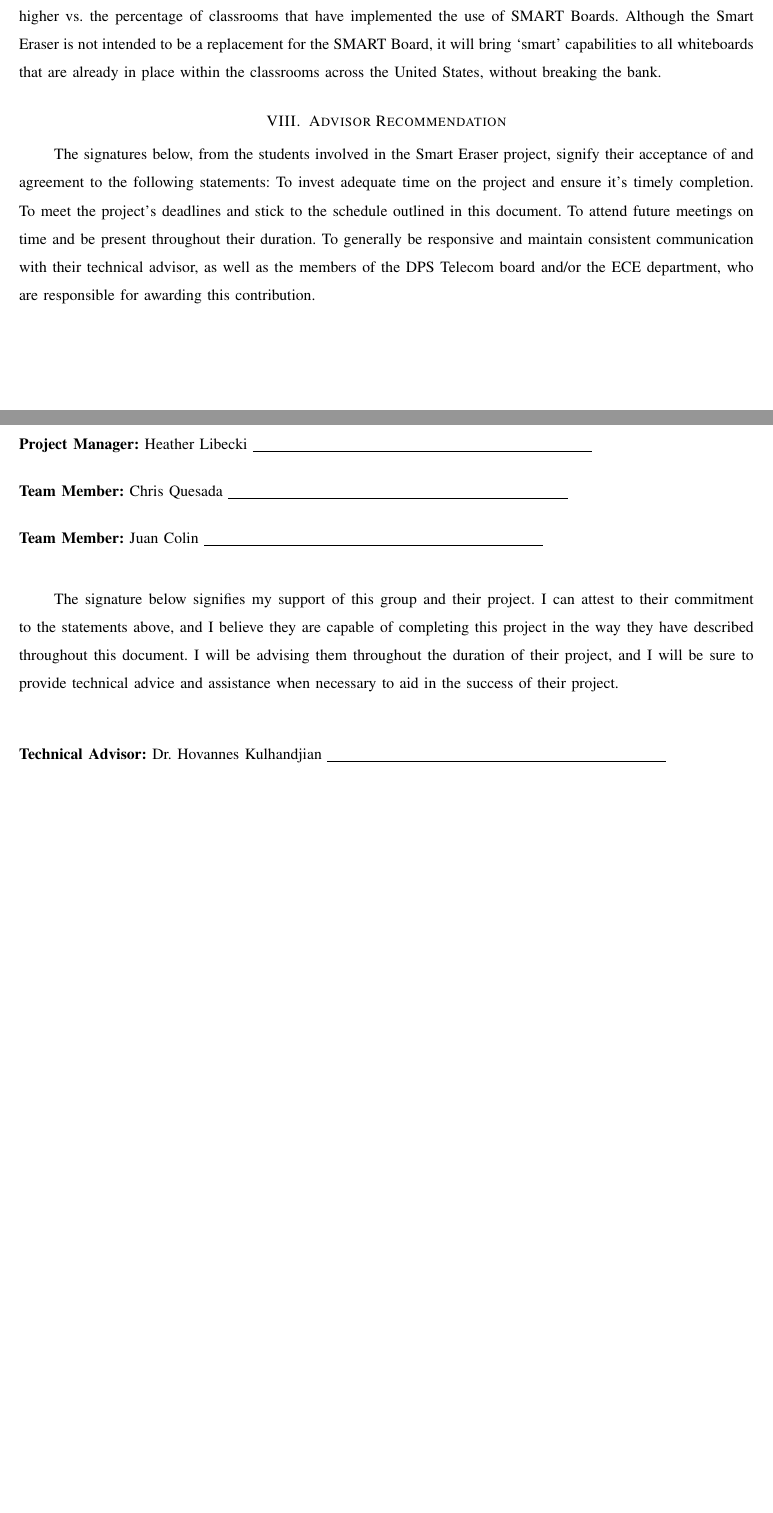
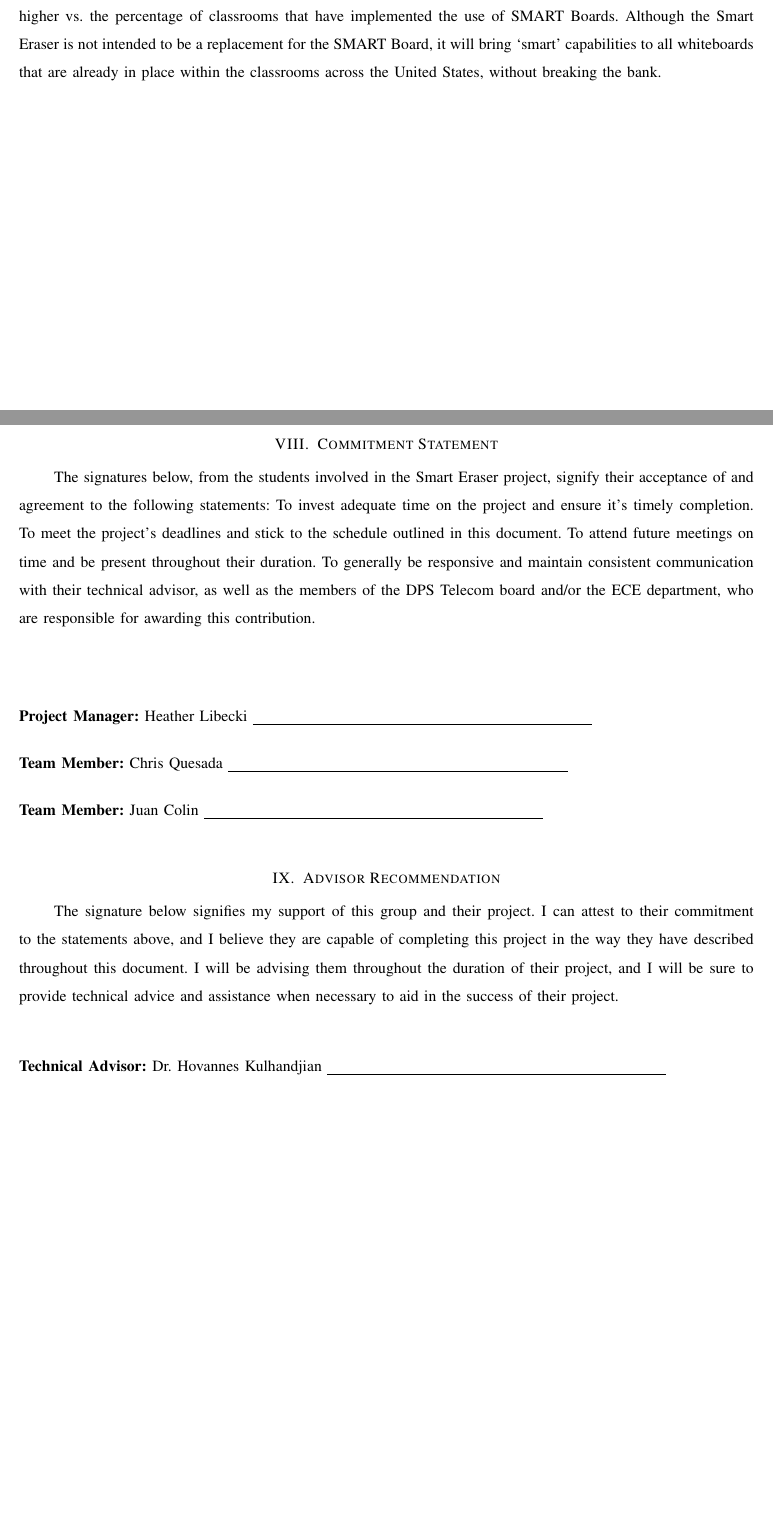
Before and after one commit to Senior-Design-CSUFresno/Grant-Proposal, a LaTeX paper (grant proposal.tex): two parts of pages 5 and 6 of 6, joined at a grey line, cut so that both start at the same text, the shorter picture padded with empty space. Compiled offline with pdfLaTeX.

Commit message:
updated.... again

```diff
--- a/grant proposal.tex
+++ b/grant proposal.tex
@@ -30,7 +30,7 @@
 	\textbf{Team Member:} Juan Colin
 	\vspace{12pt}
 	\underline{\hspace{3in}}\\
-	\textbf{Technical Advisor:} Dr. Kulhandjian
+	\textbf{Technical Advisor:} Dr. Hovannes Kulhandjian
 	\underline{\hspace{3in}} \\
 	\end{flushleft}
 	\vspace{12in}}								%You will need to mess with this space, this space is after the signature lines.  The idea
@@ -232,8 +232,8 @@
 	Juan Colin has experience in working with electrical systems, and physical circuit design. He is proficient in the use of problem solving techniques to create a functioning system with given design specifications. His part of the project will be dependent on learning the physical mechanical aspects of the design, and how the connected parts will be powered. Therefore, he will need to further his understanding of how the parts should be connected in order to ensure the most spatial efficiency, as well as the connection of the power system that will allow all parts of the system to work properly and move the way they need to.
 	\section{Economic Analysis}
 	\setlength{\parindent}{5ex}
-	SMART Boards can cost thousands of dollars, and the bigger they are the more expensive they get. Even for a small one, which is 77-inches (measured diagonally), the cost can start at \$2200. There were no specific statistics that listed the amount of whiteboards found in classrooms across the United States, but because the SMART Board is a relatively new, expensive technology, it is safe to assume that the percentage of whiteboard usage is substantially higher vs. the percentage of classrooms that have implemented the use of SMART Boards. Although the Smart Eraser is not intended to be a replacement for the SMART Board, it will bring {\lq}smart{\rq} capabilities to all whiteboards that are already in place within the classrooms across the United States, without breaking the bank.
-	\section{Advisor Recommendation}
+	SMART Boards can cost thousands of dollars, and the bigger they are the more expensive they get. Even for a small one, which is 77-inches (measured diagonally), the cost can start at \$2200. There were no specific statistics that listed the amount of whiteboards found in classrooms across the United States, but because the SMART Board is a relatively new, expensive technology, it is safe to assume that the percentage of whiteboard usage is substantially higher vs. the percentage of classrooms that have implemented the use of SMART Boards. Although the Smart Eraser is not intended to be a replacement for the SMART Board, it will bring {\lq}smart{\rq} capabilities to all whiteboards that are already in place within the classrooms across the United States, without breaking the bank.\\\\\\\\\\\\\\\\\\
+	\section{Commitment Statement}
 	\setlength{\parindent}{5ex}
 	The signatures below, from the students involved in the Smart Eraser project, signify their acceptance of and agreement to the following statements:
 	To invest adequate time on the project and ensure it{\rq}s timely completion.
@@ -252,6 +252,7 @@
 	\underline{\hspace{3in}}\\
 	\end{flushleft}\par
 	\setlength{\parindent}{5ex}
+	\section{Advisor Recommendation}
 	The signature below signifies my support of this group and their project. I can attest to their commitment to the statements above, and I believe they are capable of completing this project in the way they have described throughout this document. I will be advising them throughout the duration of their project, and I will be sure to provide technical advice and assistance when necessary to aid in the success of their project.\\
 
 	\begin{flushleft}
```
Also changed, not shown: grant proposal.pdf, 3 other files.
